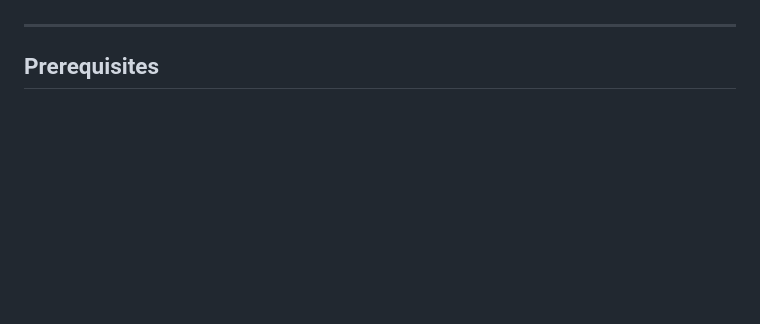
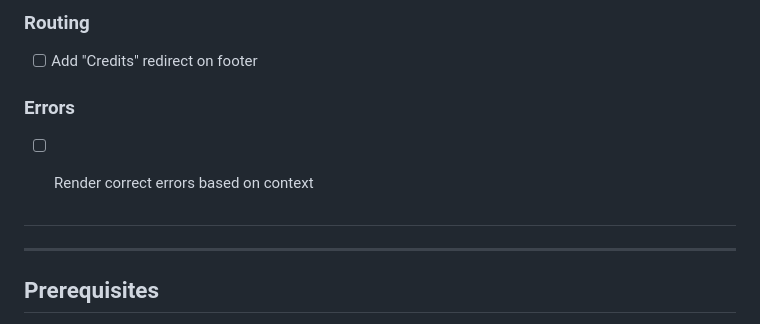
Before and after one commit to kastanomata/PageTurner, a Markdown page: README.md, the part around one of its changes. GitHub-like rendering; blank space fills up the shorter version.

```diff
--- a/README.md
+++ b/README.md
@@ -21,3 +64,16 @@ Il servizio è gestito attraverso l’API di OpenLibrary, che mette a disposizio
+### Routing
+- [ ] Add "Credits" redirect on footer
+
+### Errors
+- [ ] Render correct errors based on context
+
+
+
+
+
+
+
+#
 
 ---
 
```
Also changed, not shown: other parts of README.md (+43 -0 lines).
